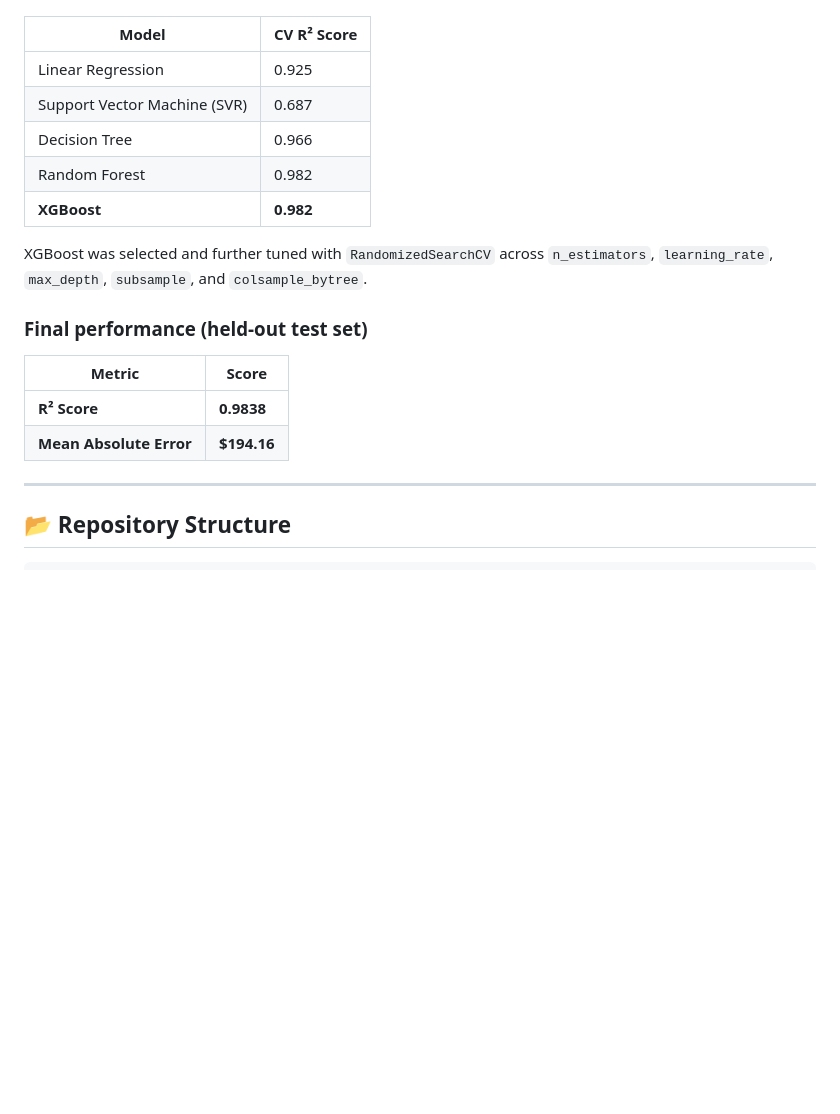
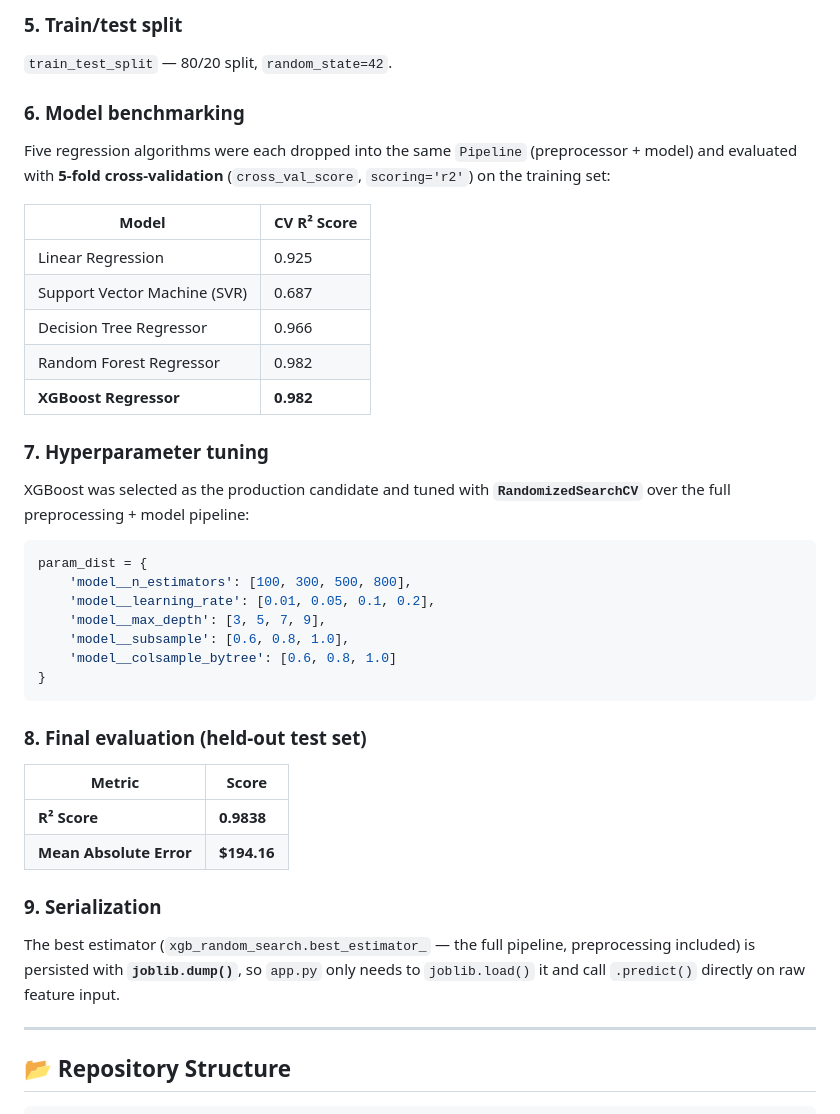
Before and after one commit to akshitgajera1013/Diamond-Price-Prediction, a Markdown page: README.md, the part around one of its changes. GitHub-like rendering; blank space fills up the shorter version.

````diff
--- a/README.md
+++ b/README.md
@@ -88,19 +124,38 @@ Five regressors were benchmarked with 5-fold cross-validated R²:
+### 5. Train/test split
+`train_test_split` — 80/20 split, `random_state=42`.
+
+### 6. Model benchmarking
+Five regression algorithms were each dropped into the same `Pipeline` (preprocessor + model) and evaluated with **5-fold cross-validation** (`cross_val_score`, `scoring='r2'`) on the training set:
 
 | Model | CV R² Score |
 |---|---|
 | Linear Regression | 0.925 |
 | Support Vector Machine (SVR) | 0.687 |
-| Decision Tree | 0.966 |
-| Random Forest | 0.982 |
-| **XGBoost** | **0.982** |
+| Decision Tree Regressor | 0.966 |
+| Random Forest Regressor | 0.982 |
+| **XGBoost Regressor** | **0.982** |
 
-XGBoost was selected and further tuned with `RandomizedSearchCV` across `n_estimators`, `learning_rate`, `max_depth`, `subsample`, and `colsample_bytree`.
+### 7. Hyperparameter tuning
+XGBoost was selected as the production candidate and tuned with **`RandomizedSearchCV`** over the full preprocessing + model pipeline:
 
-### Final performance (held-out test set)
+```python
+param_dist = {
+    'model__n_estimators': [100, 300, 500, 800],
+    'model__learning_rate': [0.01, 0.05, 0.1, 0.2],
+    'model__max_depth': [3, 5, 7, 9],
+    'model__subsample': [0.6, 0.8, 1.0],
+    'model__colsample_bytree': [0.6, 0.8, 1.0]
+}
+```
+
+### 8. Final evaluation (held-out test set)
 | Metric | Score |
 |---|---|
 | **R² Score** | **0.9838** |
 | **Mean Absolute Error** | **$194.16** |
+
+### 9. Serialization
+The best estimator (`xgb_random_search.best_estimator_` — the full pipeline, preprocessing included) is persisted with **`joblib.dump()`**, so `app.py` only needs to `joblib.load()` it and call `.predict()` directly on raw feature input.
 
 ---
 
````
Also changed, not shown: other parts of README.md (+51 -16 lines).
